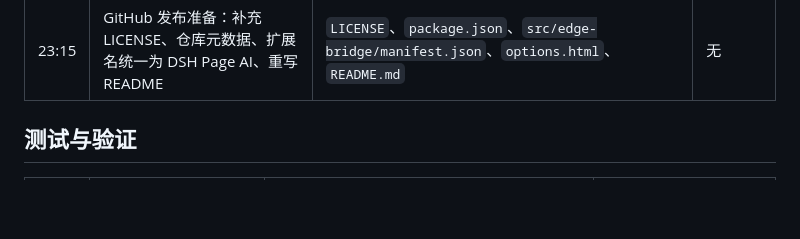
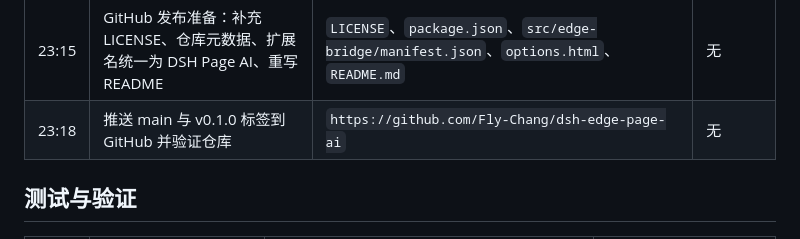
Before and after one commit to Fly-Chang/dsh-edge-page-ai, a Markdown page: docs/worklogs/2026-08-16.md, the part around the change. Drawn GitHub-style; blank space fills up the shorter version.

Commit message:
docs(worklog): 记录 GitHub 发布完成

```diff
--- a/docs/worklogs/2026-08-16.md
+++ b/docs/worklogs/2026-08-16.md
@@ -44,6 +44,7 @@
 | 23:00 | 修复再次调不出面板：每次点击先注入最新内容脚本 + 图标 badge + 页面可见错误提示 | `src/edge-bridge/background.js`、`content.js` | BUG-016 |
 | 23:08 | UI 美化：渐变头部、主按钮、进度条、状态底色、聊天气泡；关闭 BUG-015/016 | `src/gateway/client/injected-page.mjs`、bundle、`docs/bugs/BUG-015.md`、`BUG-016.md` | BUG-015、BUG-016 |
 | 23:15 | GitHub 发布准备：补充 LICENSE、仓库元数据、扩展名统一为 DSH Page AI、重写 README | `LICENSE`、`package.json`、`src/edge-bridge/manifest.json`、`options.html`、`README.md` | 无 |
+| 23:18 | 推送 main 与 v0.1.0 标签到 GitHub 并验证仓库 | `https://github.com/Fly-Chang/dsh-edge-page-ai` | 无 |
 
 ## 测试与验证
 
```
